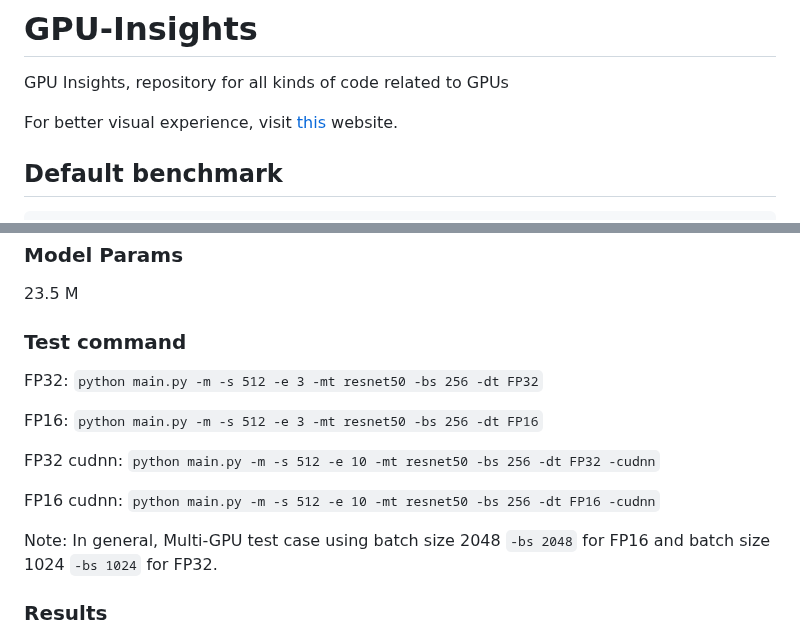
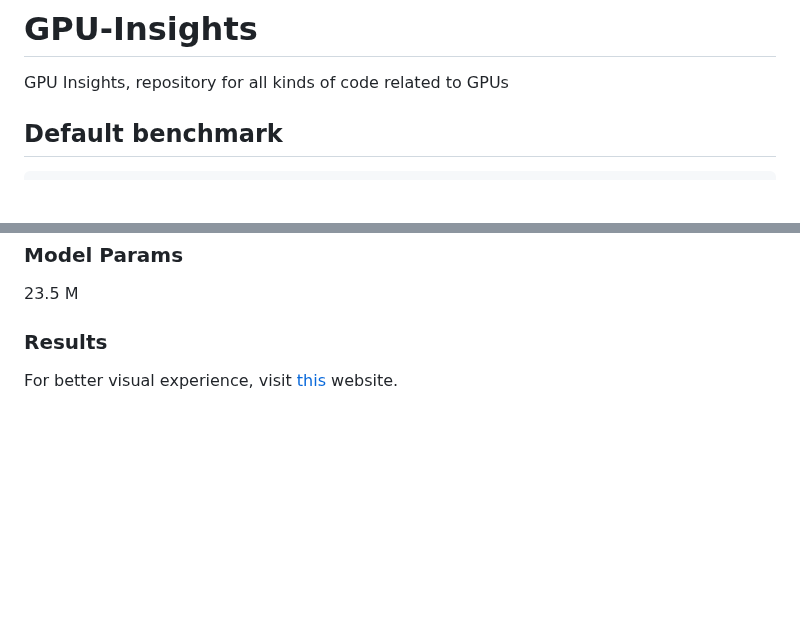
Before and after one commit to xiaoran007/GPU-Insights, a Markdown page: README.md, 2 parts joined by grey strips. Drawn GitHub-style; blank space fills up the shorter version.

Commit message:
Update: reorganize README

````diff
--- a/README.md
+++ b/README.md
@@ -1,7 +1,6 @@
 # GPU-Insights
 GPU Insights, repository for all kinds of code related to GPUs
 
-For better visual experience, visit [this](https://xiaoran007.github.io/GPU-Insights/) website.
 
 ## Default benchmark
 ```shell
@@ -16,7 +15,10 @@ This performance test evaluates the performance of the hardware device in a trai
 ### Model Params
 23.5 M
 
-### Test command
+### Results
+For better visual experience, visit [this](https://xiaoran007.github.io/GPU-Insights/) website.
+
+<!-- ### Test command
 
 FP32: `python main.py -m -s 512 -e 3 -mt resnet50 -bs 256 -dt FP32`
 
@@ -26,9 +28,9 @@ FP32 cudnn: `python main.py -m -s 512 -e 10 -mt resnet50 -bs 256 -dt FP32 -cudnn
 
 FP16 cudnn: `python main.py -m -s 512 -e 10 -mt resnet50 -bs 256 -dt FP16 -cudnn`
 
-Note: In general, Multi-GPU test case using batch size 2048 `-bs 2048` for FP16 and batch size 1024 `-bs 1024` for FP32.
+Note: In general, Multi-GPU test case using batch size 2048 `-bs 2048` for FP16 and batch size 1024 `-bs 1024` for FP32. -->
 
-### Results
+<!-- ### Results
 
 Most of the results are obtained by adjusting the batch size to get the maximum video memory usage.
 
````
Also changed, not shown: other parts of README.md (+1 -1 lines).
